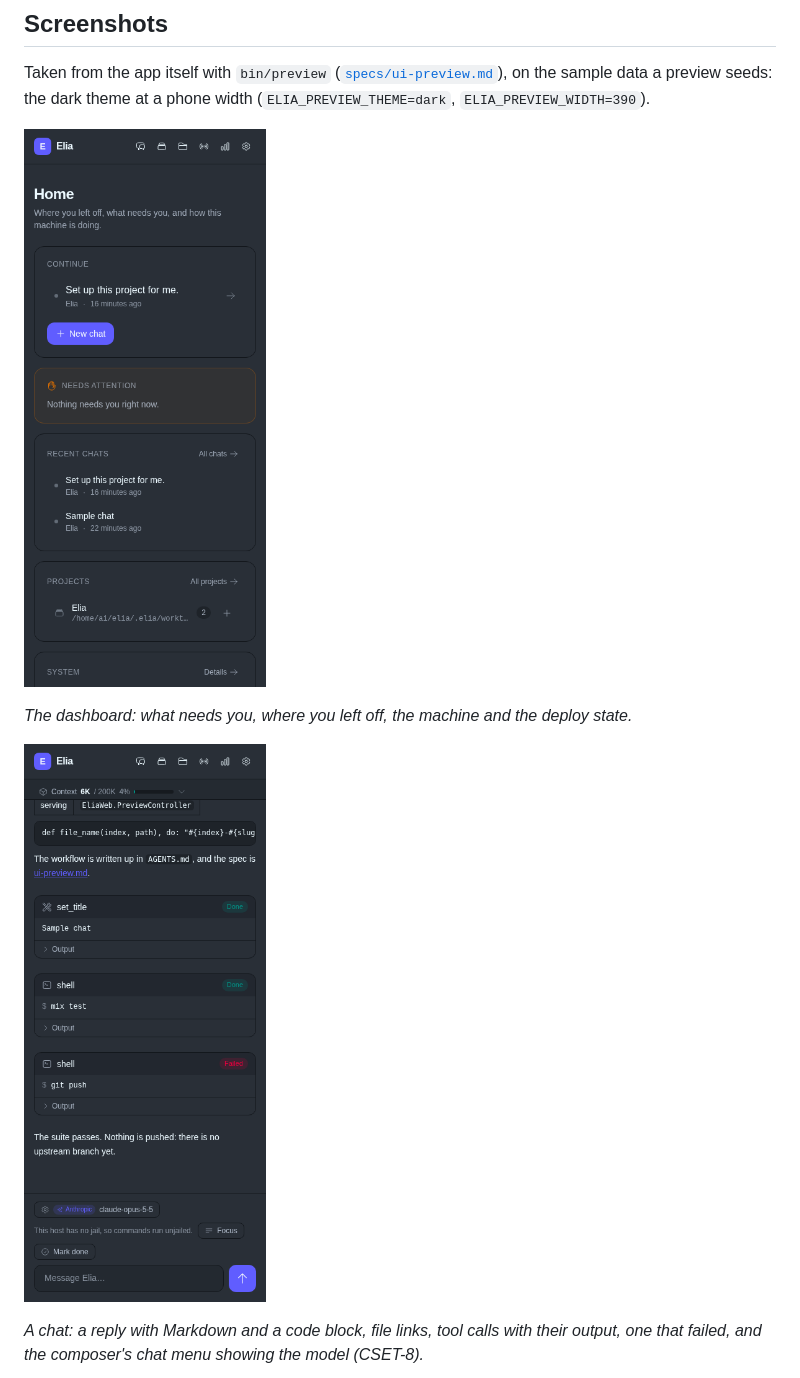
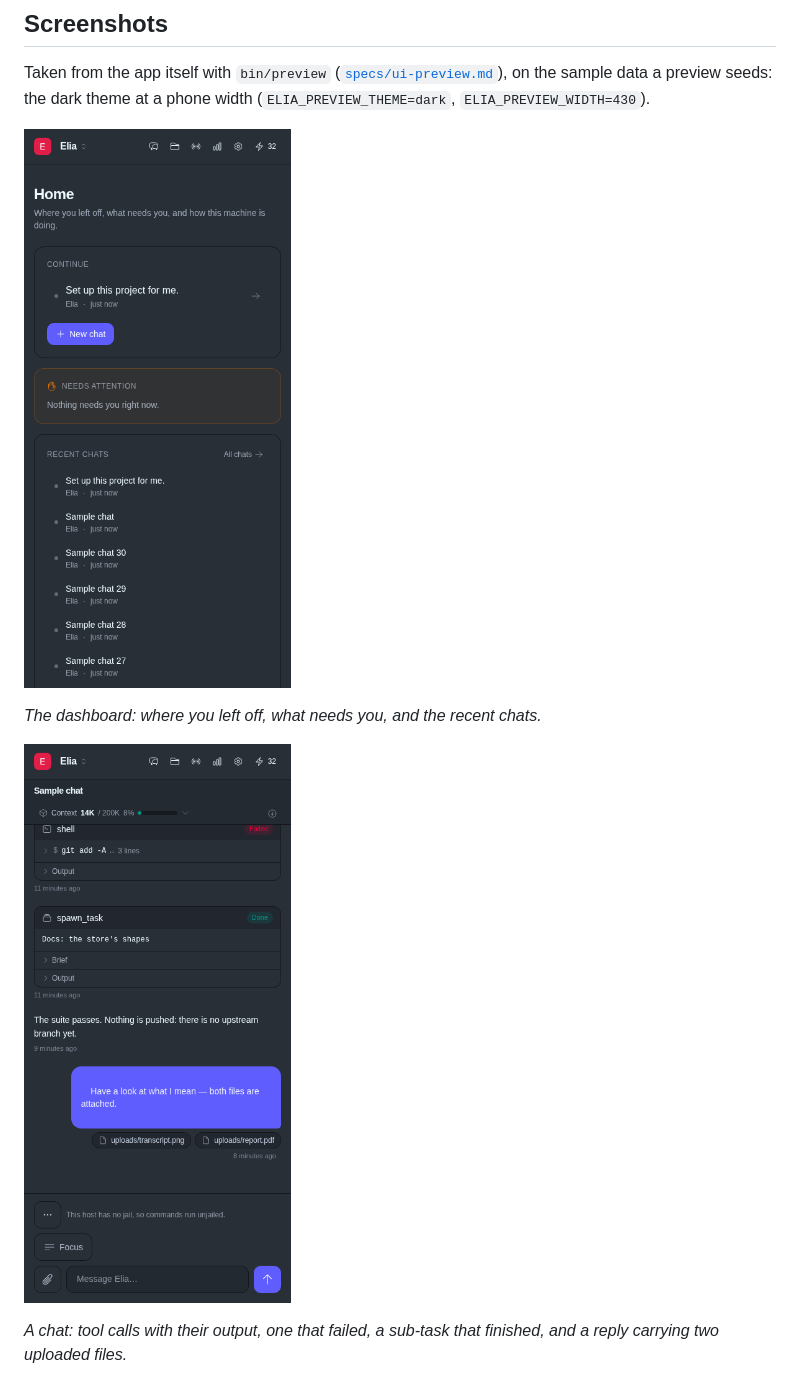
Before and after one commit to Tommos0/elia, a Markdown page: README.md, the part around one of its changes. Drawn GitHub-style; pictures changed too: docs/screenshots/chat.png, docs/screenshots/dashboard.png.

```diff
--- a/README.md
+++ b/README.md
@@ -181,18 +234,16 @@ deployment section of the Settings page names its address too (RECOVER-15).
 Taken from the app itself with `bin/preview`
 ([`specs/ui-preview.md`](specs/ui-preview.md)), on the sample data a preview
 seeds: the dark theme at a phone width (`ELIA_PREVIEW_THEME=dark`,
-`ELIA_PREVIEW_WIDTH=390`).
+`ELIA_PREVIEW_WIDTH=430`).
 
 ![The dashboard](docs/screenshots/dashboard.png)
 
-*The dashboard: what needs you, where you left off, the machine and the deploy
-state.*
+*The dashboard: where you left off, what needs you, and the recent chats.*
 
 ![A chat](docs/screenshots/chat.png)
 
-*A chat: a reply with Markdown and a code block, file links, tool calls with
-their output, one that failed, and the composer's chat menu showing the model
-(CSET-8).*
+*A chat: tool calls with their output, one that failed, a sub-task that
+finished, and a reply carrying two uploaded files.*
 
 ![A question with option buttons](docs/screenshots/question.png)
 
```
Also changed, not shown: other parts of README.md (+55 -2 lines), docs/screenshots/question.png, docs/screenshots/settings.png.
